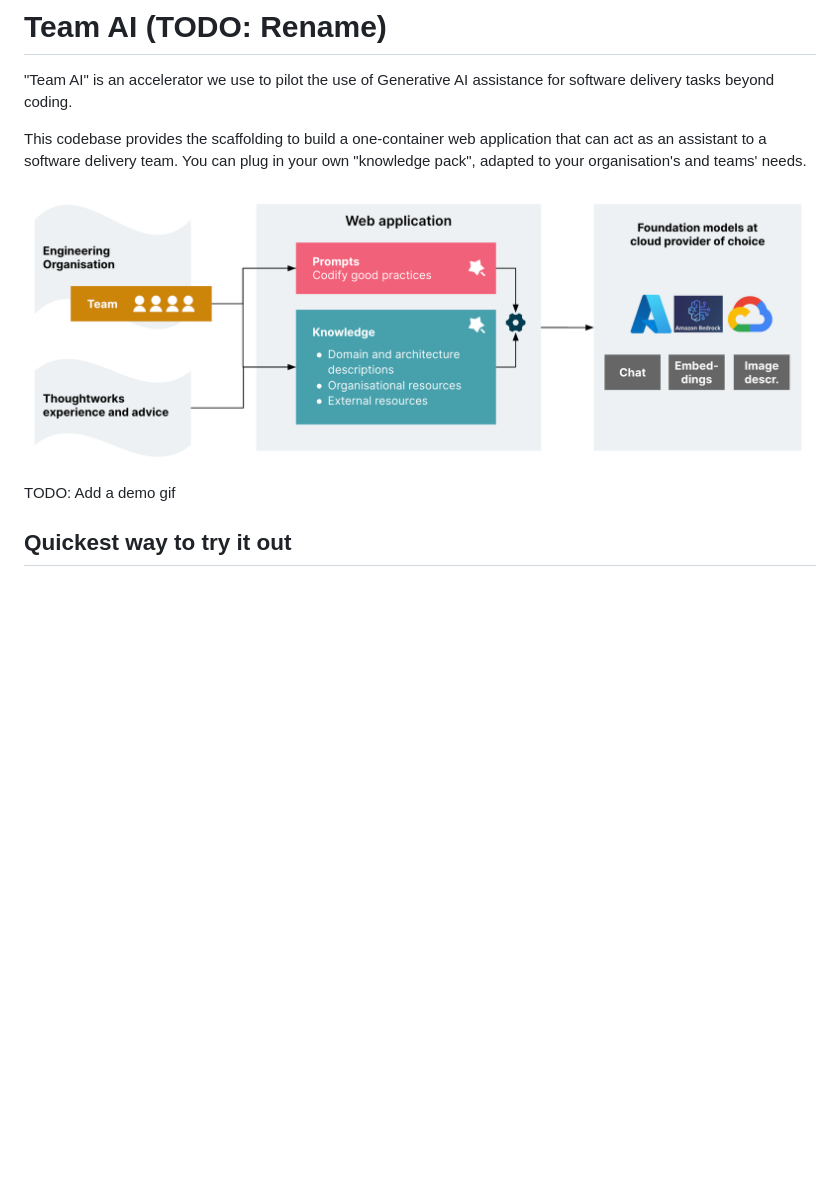
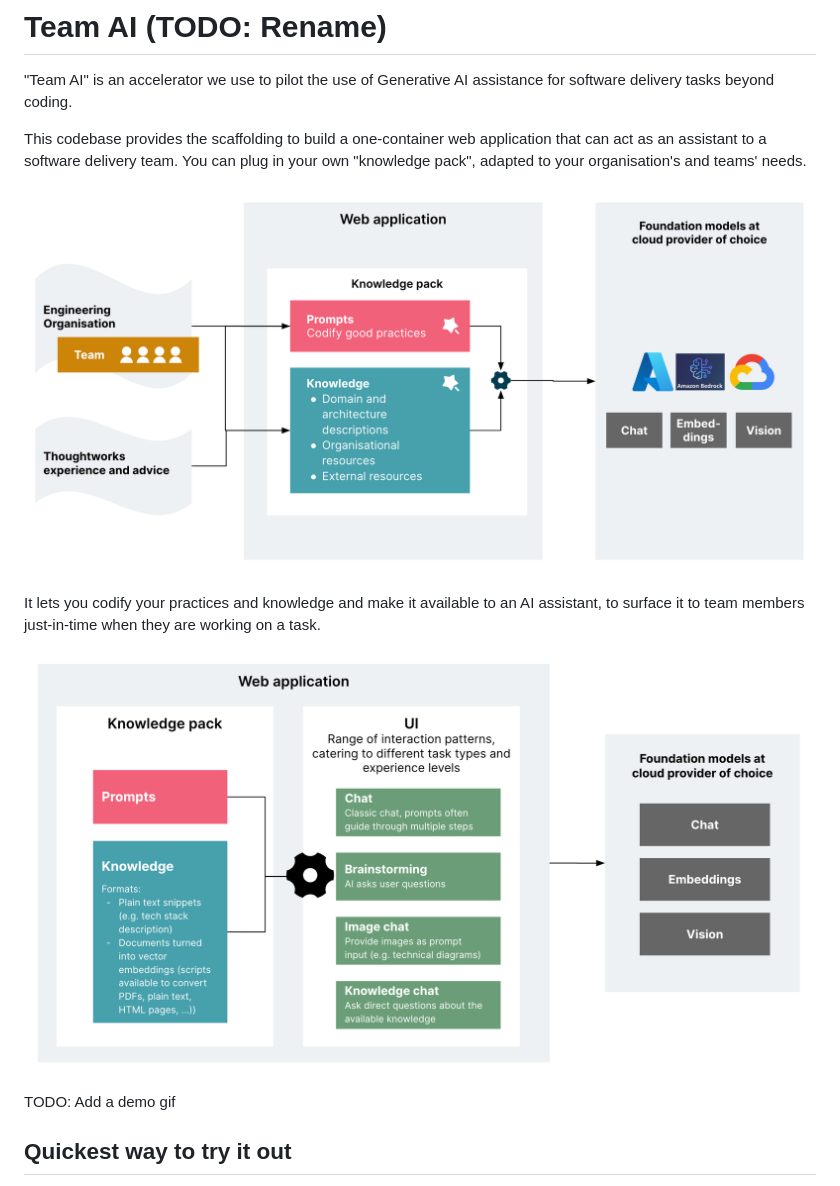
Before and after one commit to tw-haiven/haiven, a Markdown page: README.md, the part around the change. GitHub-like rendering; pictures changed too: docs/images/overview.png, docs/images/overview_more_details.png (added); blank space fills up the shorter version.

Commit message:
More docs

```diff
--- a/README.md
+++ b/README.md
@@ -5,6 +5,10 @@
 This codebase provides the scaffolding to build a one-container web application that can act as an assistant to a software delivery team. You can plug in your own "knowledge pack", adapted to your organisation's and teams' needs.
 
 ![Overview](./docs/images/overview.png)
+
+It lets you codify your practices and knowledge and make it available to an AI assistant, to surface it to team members just-in-time when they are working on a task.
+
+![Overview in more detail](./docs/images/overview_more_details.png)
 
 TODO: Add a demo gif
 
```
Also changed, not shown: 1 other file.
